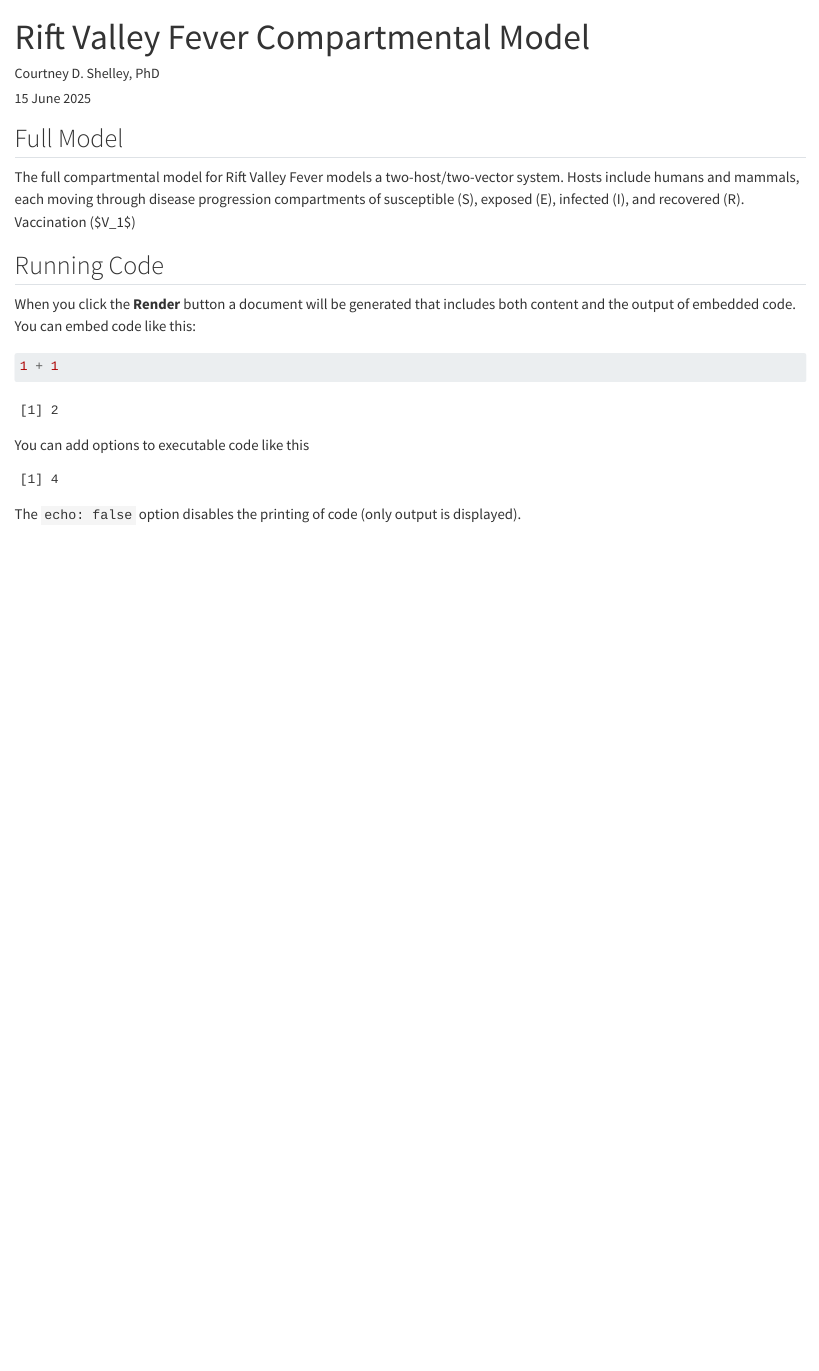
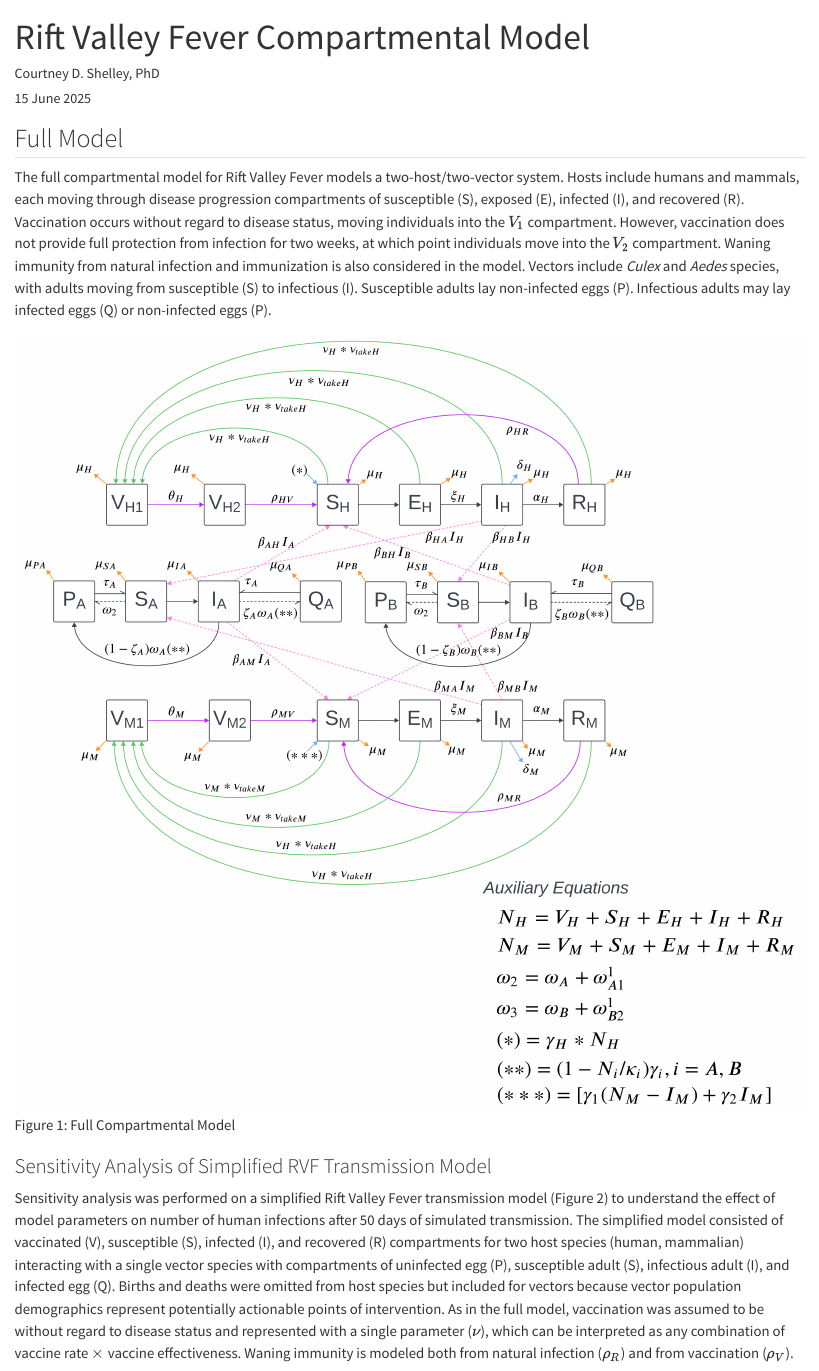
Before and after one commit to cshelley/RVF.Vaxx, a Quarto document (manuscript.qmd): the page in a window 1100 px wide, from its top. Rendered offline with R 4.5, knitr and Pandoc in place of Quarto, with nearby package versions; drawn as R Markdown's standard HTML page in place of the format the file asks for; some code elsewhere in the file could not run offline.

Commit message:
add sensitivity analysis write-up

````diff
--- a/manuscript.qmd
+++ b/manuscript.qmd
@@ -9,8 +9,10 @@ date:   15 June 2025
 
 ## Full Model
 
-The full compartmental model for Rift Valley Fever models a two-host/two-vector system. Hosts include humans and mammals, each moving through disease progression compartments of susceptible (S), exposed (E), infected (I), and recovered (R). Vaccination (\$V_1\$)
+The full compartmental model for Rift Valley Fever models a two-host/two-vector system. Hosts include humans and mammals, each moving through disease progression compartments of susceptible (S), exposed (E), infected (I), and recovered (R). Vaccination occurs without regard to disease status, moving individuals into the $V_1$ compartment. However, vaccination does not provide full protection from infection for two weeks, at which point individuals move into the $V_2$ compartment. Waning immunity from natural infection and immunization is also considered in the model. Vectors include *Culex* and *Aedes* species, with adults moving from susceptible (S) to infectious (I). Susceptible adults lay non-infected eggs (P). Infectious adults may lay infected eggs (Q) or non-infected eggs (P).
 
-## Running Code
+![Figure 1: Full Compartmental Model](Aly_Figure1.png)
 
-When you click the **Render** button a document will be generated that includes both content and the output of embedded code. You can embed code like this:
+### Sensitivity Analysis of Simplified RVF Transmission Model
+
+Sensitivity analysis was performed on a simplified Rift Valley Fever transmission model (Figure 2) to understand the effect of model parameters on number of human infections after 50 days of simulated transmission. The simplified model consisted of vaccinated (V), susceptible (S), infected (I), and recovered (R) compartments for two host species (human, mammalian) interacting with a single vector species with compartments of uninfected egg (P), susceptible adult (S), infectious adult (I), and infected egg (Q). Births and deaths were omitted from host species but included for vectors because vector population demographics represent potentially actionable points of intervention. As in the full model, vaccination was assumed to be without regard to disease status and represented with a single parameter ($\nu$), which can be interpreted as any combination of vaccine rate $\times$ vaccine effectiveness. Waning immunity is modeled both from natural infection ($\rho_R$) and from vaccination ($\rho_V$).
@@ -17,3 +27,2 @@ When you click the **Render** button a document will be generated that includes
 
 ```{r}
-1 + 1
@@ -20,3 +35,2 @@ When you click the **Render** button a document will be generated that includes
 ```
 
-You can add options to executable code like this
@@ -23,7 +40,6 @@ You can add options to executable code like this
 
-```{r}
-#| echo: false
-2 * 2
+source("https://raw.githubusercontent.com/cshelley/RVF.Vaxx/refs/heads/main/R/sensitivity-analysis-plot.R")
+
 ```
 
-The `echo: false` option disables the printing of code (only output is displayed).
+Figure 3: **Partial Rank Correlation Between Human Infections and Simplified Model Parameters.** Latin hypercube sensitivity analysis was performed using partial rank correlation coefficients of simplified model parameters on the number of infected humans on Day 50 of a simulated outbreak. Parameters most negatively correlated with increased human infections (red, lefthand side), representing potential points of intervention on disease transmission, include human vaccination (ρ_H), vector egg lay rate (ω), and human infectious days (α_H). Parameters most positively correlated in red show that human vaccination rate is the parameter most correlated with increased human infections include infection rate from vector to humans (β_AH), probability of vertical transmission from adult to egg (ζ), and waning immunity from vaccine (ρ_VH)."
````
Also changed, not shown: R/run_sensitivity.R (+1 -1 lines), manuscript.qmd (17 more changed lines).
